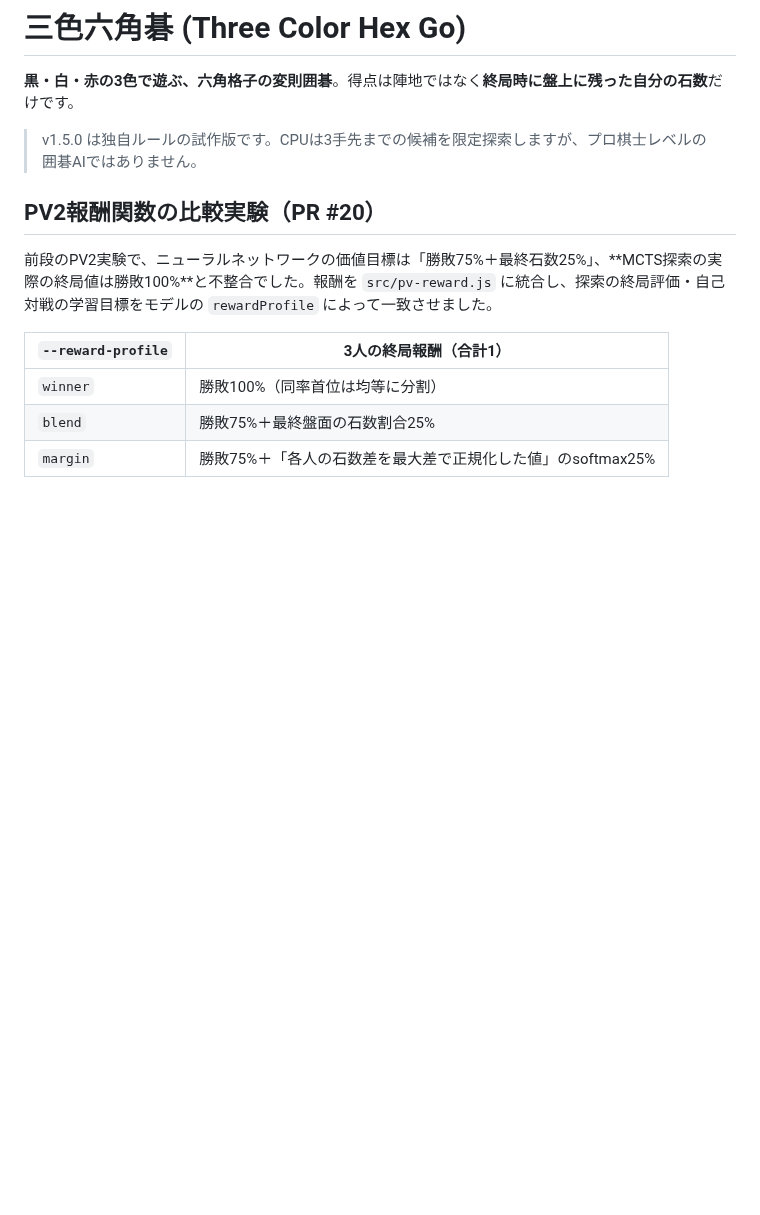
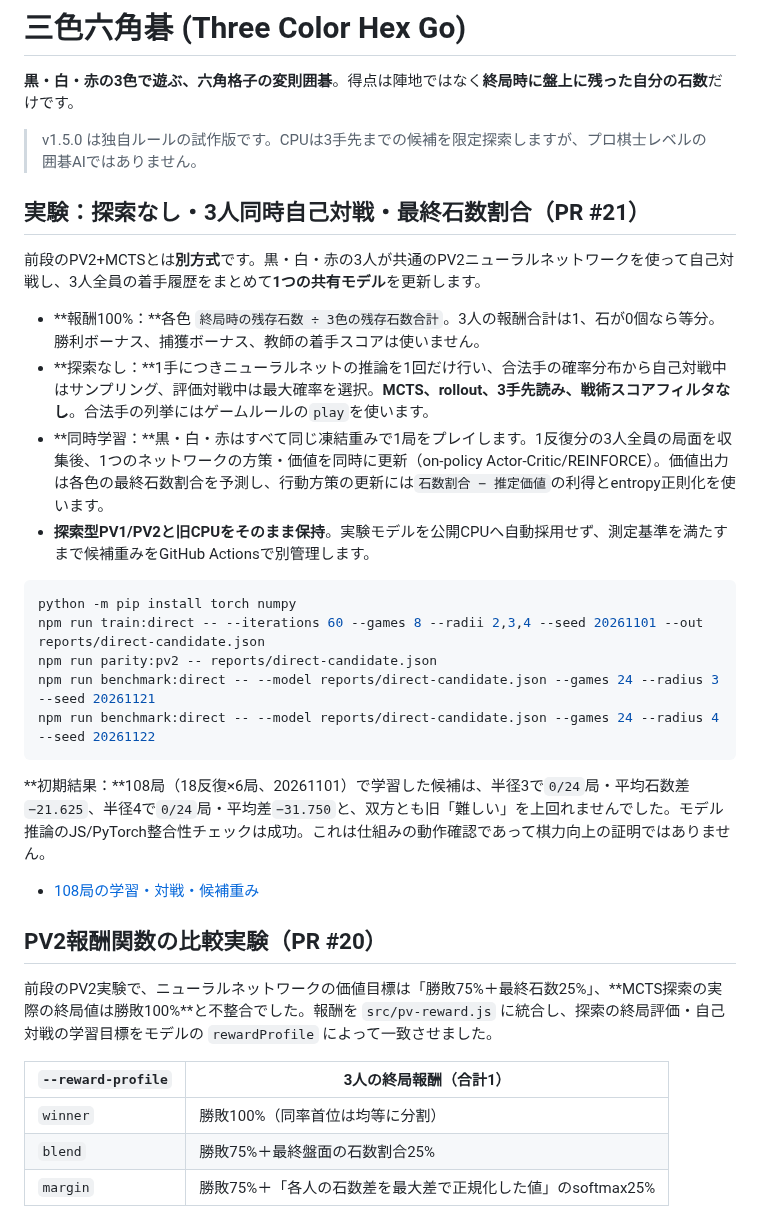
Before and after one commit to nao70161994/three-color-go, a Markdown page: README.md, the part around the change. Drawn GitHub-style; blank space fills up the shorter version.

Commit message:
Document pure stone-share 3-player shared no-search reinforcement learning and 108-game results

````diff
--- a/README.md
+++ b/README.md
@@ -5,6 +5,27 @@
 > v1.5.0 は独自ルールの試作版です。CPUは3手先までの候補を限定探索しますが、プロ棋士レベルの囲碁AIではありません。
 
 
+
+## 実験：探索なし・3人同時自己対戦・最終石数割合（PR #21）
+
+前段のPV2+MCTSとは**別方式**です。黒・白・赤の3人が共通のPV2ニューラルネットワークを使って自己対戦し、3人全員の着手履歴をまとめて**1つの共有モデル**を更新します。
+
+- **報酬100%：**各色 `終局時の残存石数 ÷ 3色の残存石数合計`。3人の報酬合計は1、石が0個なら等分。勝利ボーナス、捕獲ボーナス、教師の着手スコアは使いません。
+- **探索なし：**1手につきニューラルネットの推論を1回だけ行い、合法手の確率分布から自己対戦中はサンプリング、評価対戦中は最大確率を選択。**MCTS、rollout、3手先読み、戦術スコアフィルタなし**。合法手の列挙にはゲームルールの`play`を使います。
+- **同時学習：**黒・白・赤はすべて同じ凍結重みで1局をプレイします。1反復分の3人全員の局面を収集後、1つのネットワークの方策・価値を同時に更新（on-policy Actor-Critic/REINFORCE）。価値出力は各色の最終石数割合を予測し、行動方策の更新には`石数割合 − 推定価値`の利得とentropy正則化を使います。
+- **探索型PV1/PV2と旧CPUをそのまま保持**。実験モデルを公開CPUへ自動採用せず、測定基準を満たすまで候補重みをGitHub Actionsで別管理します。
+
+```bash
+python -m pip install torch numpy
+npm run train:direct -- --iterations 60 --games 8 --radii 2,3,4 --seed 20261101 --out reports/direct-candidate.json
+npm run parity:pv2 -- reports/direct-candidate.json
+npm run benchmark:direct -- --model reports/direct-candidate.json --games 24 --radius 3 --seed 20261121
+npm run benchmark:direct -- --model reports/direct-candidate.json --games 24 --radius 4 --seed 20261122
+```
+
+**初期結果：**108局（18反復×6局、20261101）で学習した候補は、半径3で`0/24`局・平均石数差`−21.625`、半径4で`0/24`局・平均差`−31.750`と、双方とも旧「難しい」を上回れませんでした。モデル推論のJS/PyTorch整合性チェックは成功。これは仕組みの動作確認であって棋力向上の証明ではありません。
+
+- [108局の学習・対戦・候補重み](https://github.com/nao70161994/three-color-go/actions/runs/41215732952)
 
 ## PV2報酬関数の比較実験（PR #20）
 
````
